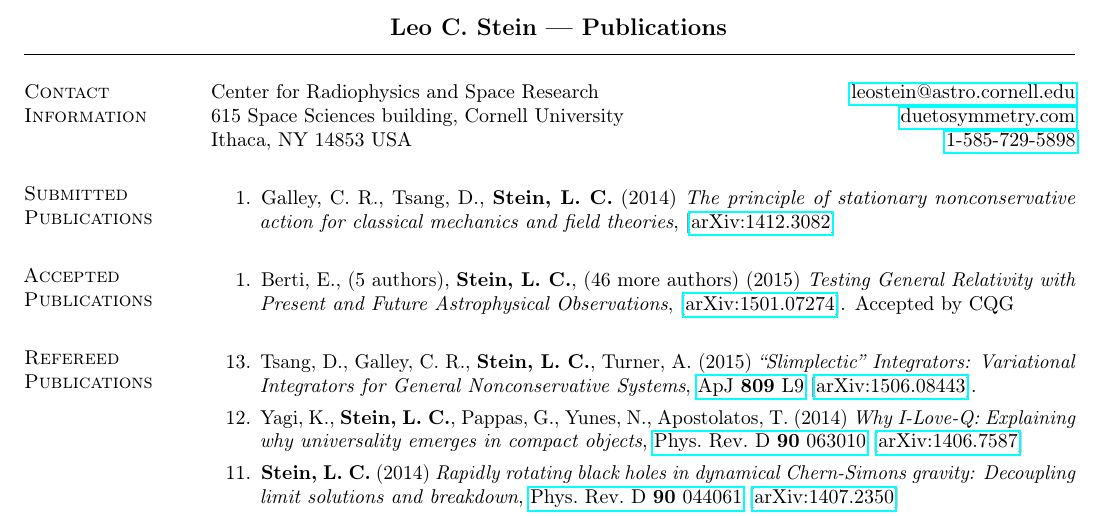
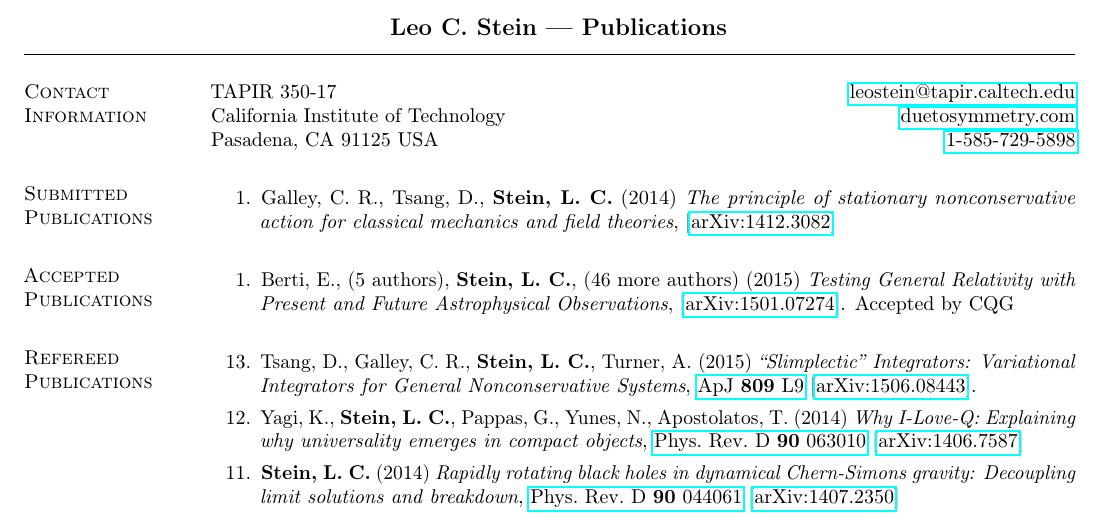
Before and after one commit to duetosymmetry/cv, a LaTeX CV (LeoCStein-PubsOnly.tex, which reads ContactContent.tex): part of page 1 of 2, cut so that both start at the same text. Compiled offline with pdfLaTeX.

Commit message:
Updated contact info

```diff
--- a/ContactContent.tex
+++ b/ContactContent.tex
@@ -1,8 +1,8 @@
 \section{\sc Contact Information}
 %\vspace{.05in}
-Center for Radiophysics and Space Research            \hfill \href{mailto:leostein@astro.cornell.edu}{leostein@astro.cornell.edu}\\
-615 Space Sciences building, Cornell University   \hfill \href{http://duetosymmetry.com/}{duetosymmetry.com}\\
-Ithaca, NY 14853 USA \hfill \href{tel:1-585-729-5898}{1-585-729-5898}
+TAPIR 350-17      \hfill \href{mailto:leostein@tapir.caltech.edu}{leostein@tapir.caltech.edu}\\
+California Institute of Technology   \hfill \href{http://duetosymmetry.com/}{duetosymmetry.com}\\
+Pasadena, CA 91125 USA \hfill \href{tel:1-585-729-5898}{1-585-729-5898}
 
 %%%%%%%%%%%%%%%%%%%%%%%%%%%%%%%%%%%%%%%%%%%%
 
```
